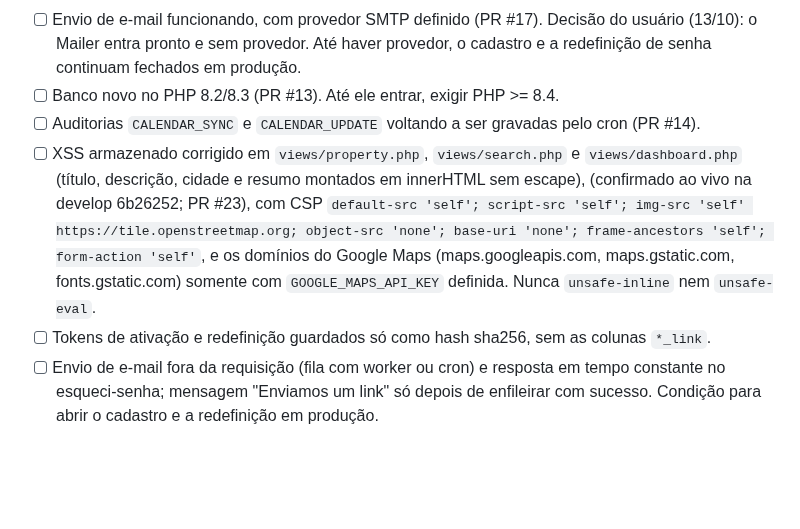
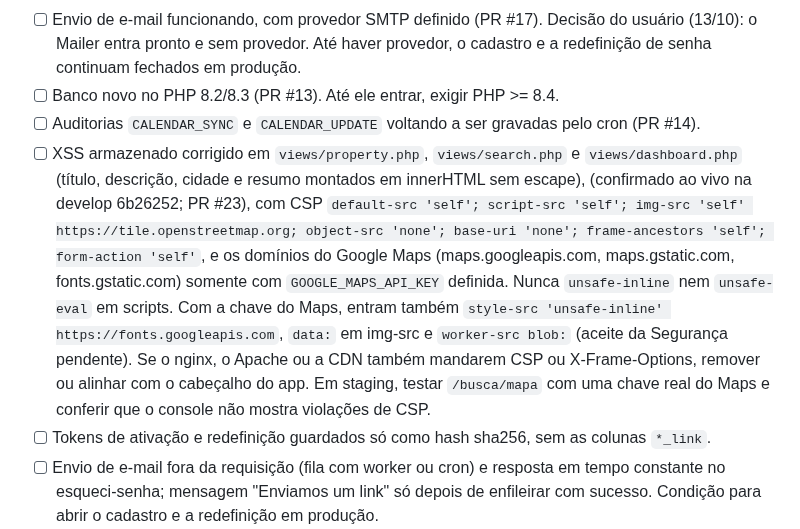
Before and after one commit to rieiro/casalivre, a Markdown page: prompts/deploy.md, the part around the change. GitHub-like rendering; blank space fills up the shorter version.

Commit message:
docs: CSP com Maps e bug do /busca/mapa

```diff
--- a/prompts/deploy.md
+++ b/prompts/deploy.md
@@ -9,7 +9,7 @@ Tudo o que é preciso para subir o sistema em produção: servidor, variáveis,
 - [ ] Envio de e-mail funcionando, com provedor SMTP definido (PR #17). Decisão do usuário (13/10): o Mailer entra pronto e sem provedor. Até haver provedor, o cadastro e a redefinição de senha continuam fechados em produção.
 - [ ] Banco novo no PHP 8.2/8.3 (PR #13). Até ele entrar, exigir PHP >= 8.4.
 - [ ] Auditorias `CALENDAR_SYNC` e `CALENDAR_UPDATE` voltando a ser gravadas pelo cron (PR #14).
-- [ ] XSS armazenado corrigido em `views/property.php`, `views/search.php` e `views/dashboard.php` (título, descrição, cidade e resumo montados em innerHTML sem escape), (confirmado ao vivo na develop 6b26252; PR #23), com CSP `default-src 'self'; script-src 'self'; img-src 'self' https://tile.openstreetmap.org; object-src 'none'; base-uri 'none'; frame-ancestors 'self'; form-action 'self'`, e os domínios do Google Maps (maps.googleapis.com, maps.gstatic.com, fonts.gstatic.com) somente com `GOOGLE_MAPS_API_KEY` definida. Nunca `unsafe-inline` nem `unsafe-eval`.
+- [ ] XSS armazenado corrigido em `views/property.php`, `views/search.php` e `views/dashboard.php` (título, descrição, cidade e resumo montados em innerHTML sem escape), (confirmado ao vivo na develop 6b26252; PR #23), com CSP `default-src 'self'; script-src 'self'; img-src 'self' https://tile.openstreetmap.org; object-src 'none'; base-uri 'none'; frame-ancestors 'self'; form-action 'self'`, e os domínios do Google Maps (maps.googleapis.com, maps.gstatic.com, fonts.gstatic.com) somente com `GOOGLE_MAPS_API_KEY` definida. Nunca `unsafe-inline` nem `unsafe-eval` em scripts. Com a chave do Maps, entram também `style-src 'unsafe-inline' https://fonts.googleapis.com`, `data:` em img-src e `worker-src blob:` (aceite da Segurança pendente). Se o nginx, o Apache ou a CDN também mandarem CSP ou X-Frame-Options, remover ou alinhar com o cabeçalho do app. Em staging, testar `/busca/mapa` com uma chave real do Maps e conferir que o console não mostra violações de CSP.
 - [ ] Tokens de ativação e redefinição guardados só como hash sha256, sem as colunas `*_link`.
 - [ ] Envio de e-mail fora da requisição (fila com worker ou cron) e resposta em tempo constante no esqueci-senha; mensagem "Enviamos um link" só depois de enfileirar com sucesso. Condição para abrir o cadastro e a redefinição em produção.
 
```
Also changed, not shown: prompts/backlog.md (+4 -0 lines).
